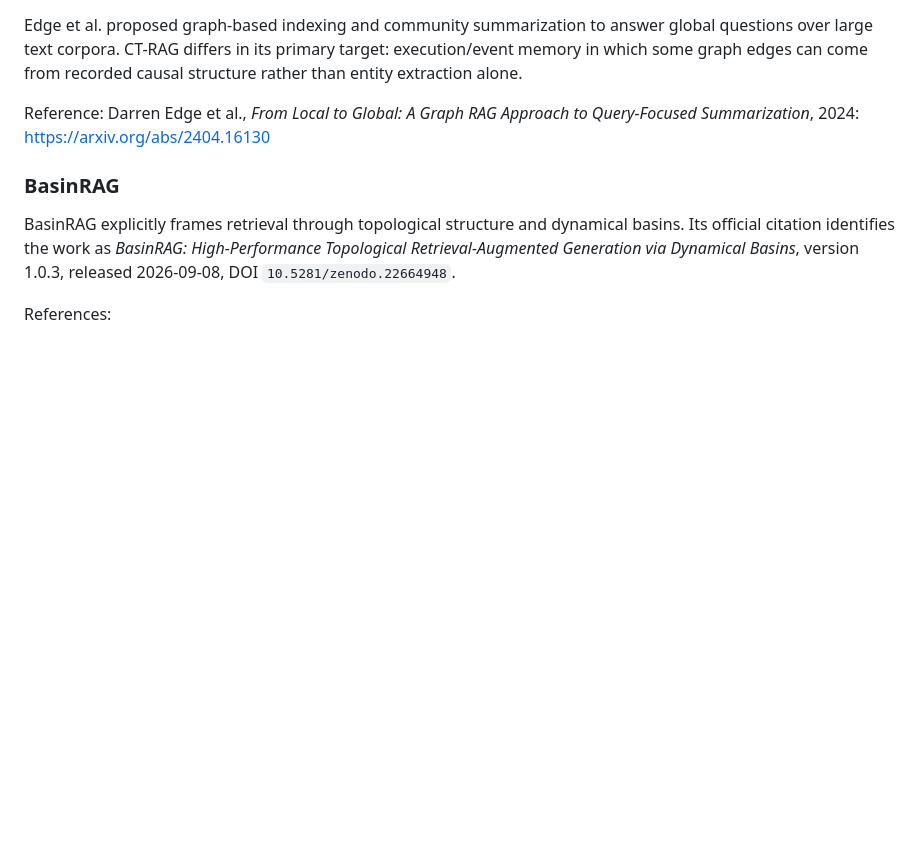
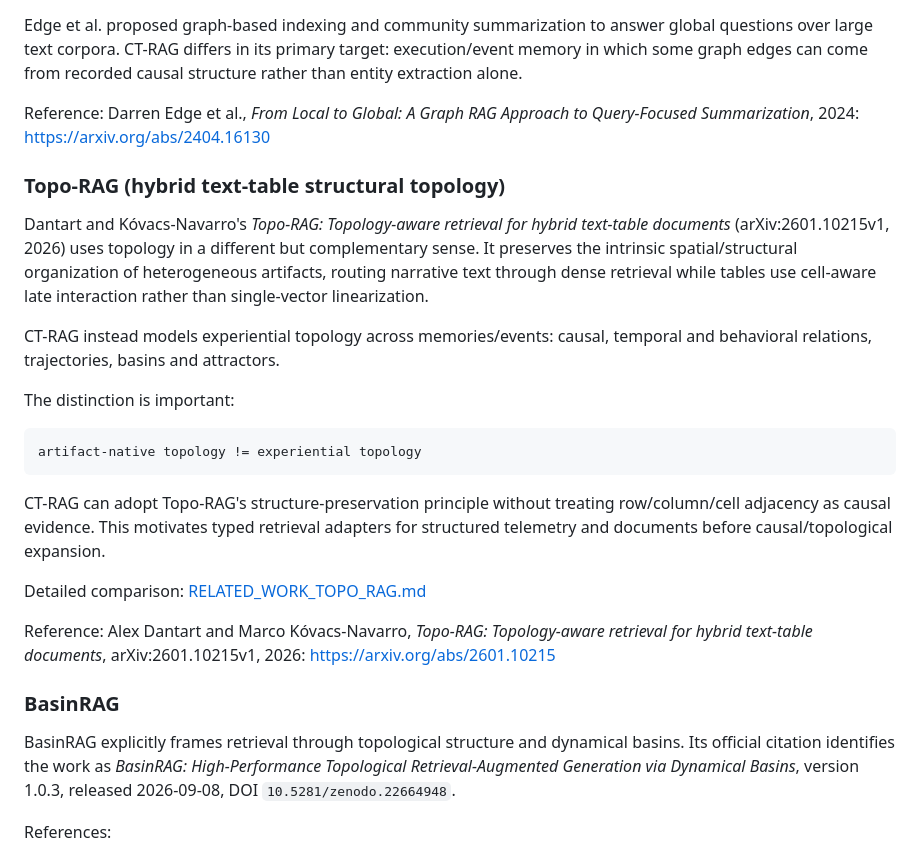
Before and after one commit to suissa/Causal-TopologicalRAG, a Markdown page: docs/RESEARCH.md, the part around the change. GitHub-like rendering; blank space fills up the shorter version.

Commit message:
docs: add Topo-RAG to related work taxonomy

````diff
--- a/docs/RESEARCH.md
+++ b/docs/RESEARCH.md
@@ -291,6 +291,24 @@ Edge et al. proposed graph-based indexing and community summarization to answer
 
 Reference: Darren Edge et al., *From Local to Global: A Graph RAG Approach to Query-Focused Summarization*, 2024: <https://arxiv.org/abs/2404.16130>
 
+### Topo-RAG (hybrid text-table structural topology)
+
+Dantart and Kóvacs-Navarro's *Topo-RAG: Topology-aware retrieval for hybrid text-table documents* (arXiv:2601.10215v1, 2026) uses topology in a different but complementary sense. It preserves the intrinsic spatial/structural organization of heterogeneous artifacts, routing narrative text through dense retrieval while tables use cell-aware late interaction rather than single-vector linearization.
+
+CT-RAG instead models experiential topology across memories/events: causal, temporal and behavioral relations, trajectories, basins and attractors.
+
+The distinction is important:
+
+```text
+artifact-native topology != experiential topology
+```
+
+CT-RAG can adopt Topo-RAG's structure-preservation principle without treating row/column/cell adjacency as causal evidence. This motivates typed retrieval adapters for structured telemetry and documents before causal/topological expansion.
+
+Detailed comparison: [RELATED_WORK_TOPO_RAG.md](RELATED_WORK_TOPO_RAG.md)
+
+Reference: Alex Dantart and Marco Kóvacs-Navarro, *Topo-RAG: Topology-aware retrieval for hybrid text-table documents*, arXiv:2601.10215v1, 2026: <https://arxiv.org/abs/2601.10215>
+
 ### BasinRAG
 
 BasinRAG explicitly frames retrieval through topological structure and dynamical basins. Its official citation identifies the work as *BasinRAG: High-Performance Topological Retrieval-Augmented Generation via Dynamical Basins*, version 1.0.3, released 2026-09-08, DOI `10.5281/zenodo.22664948`.
````
